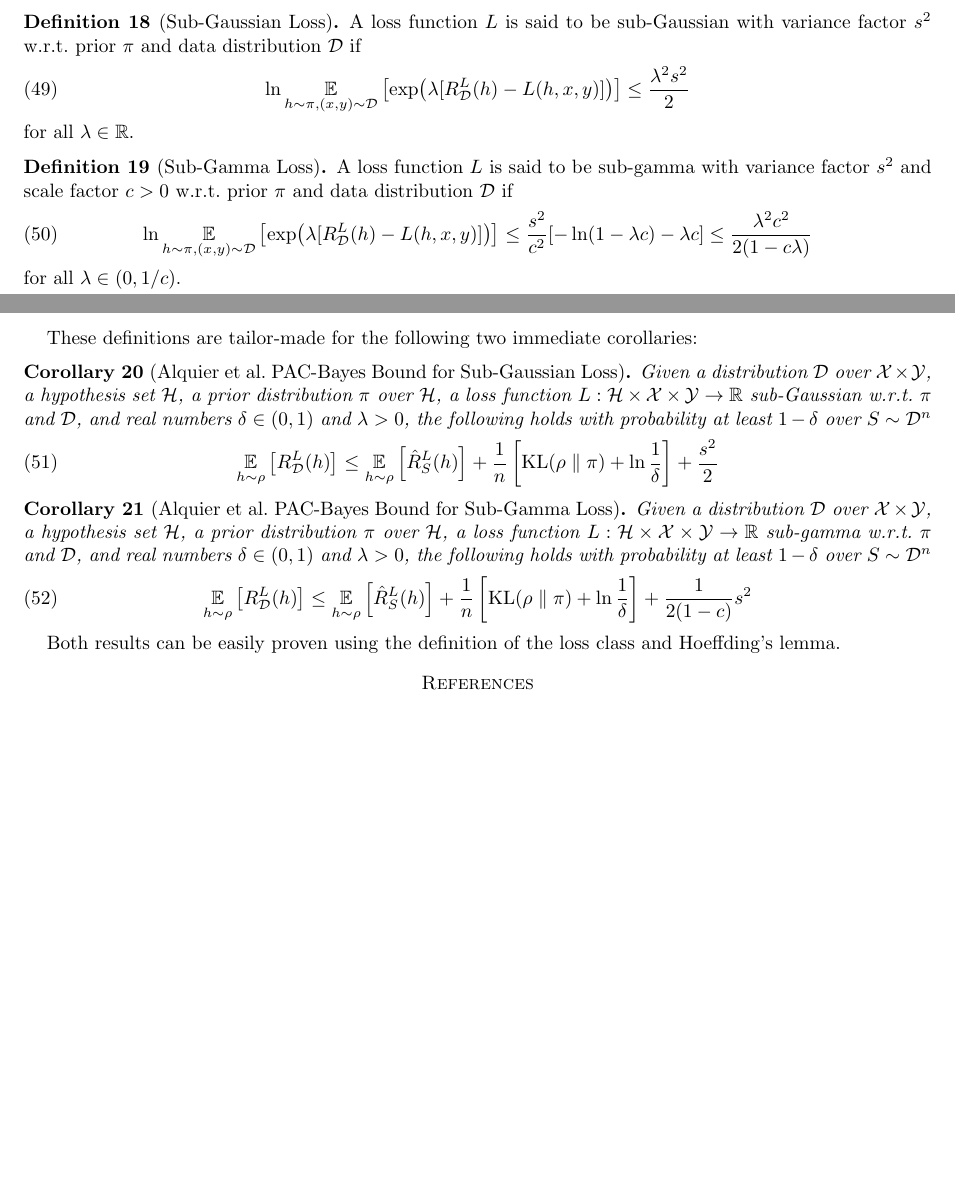
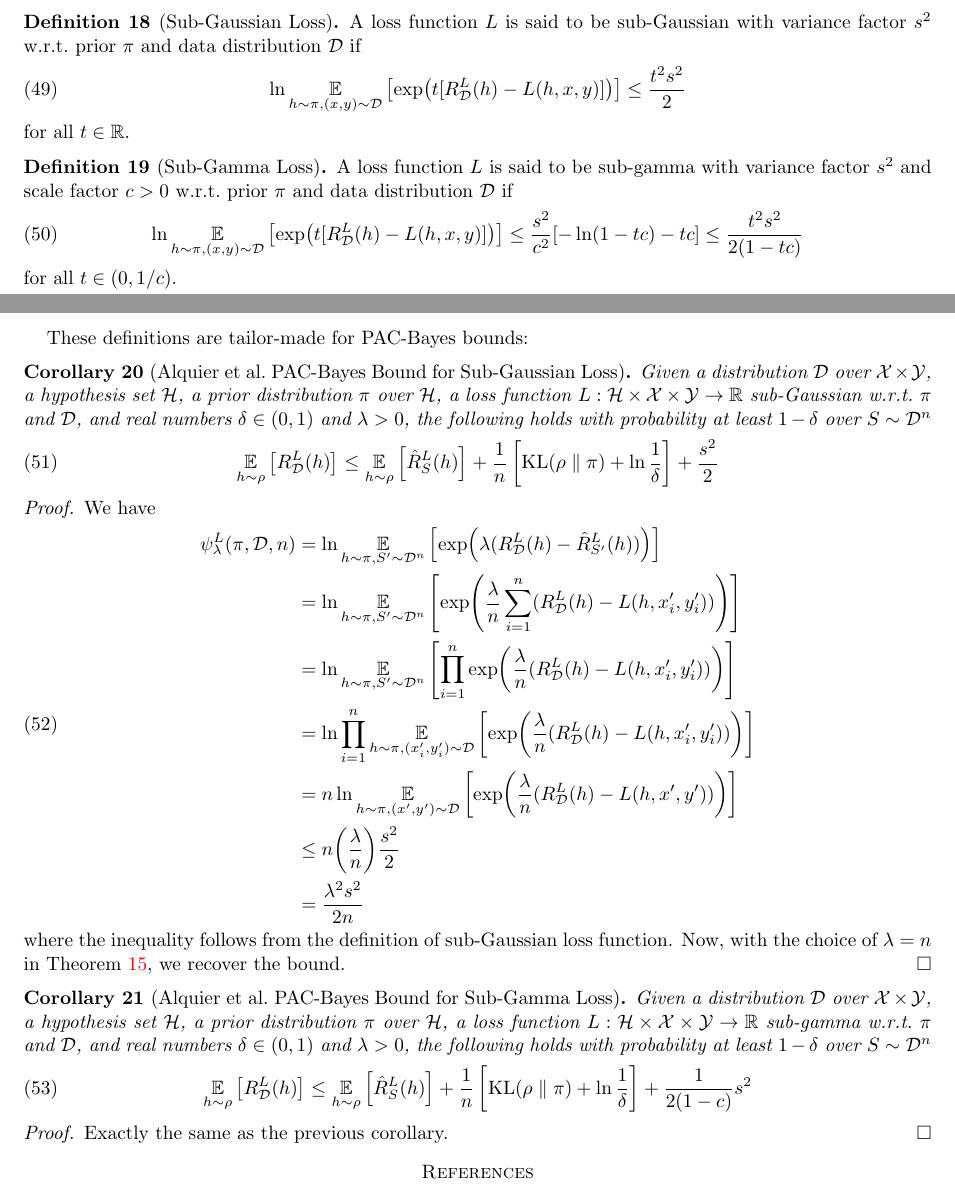
Before and after one commit to saibalde/math651proj, a LaTeX paper (report/main.tex, which reads report/sections/pac-bayesian-inference.tex): two parts of pages 8 and 9 of 9, joined at a grey line, cut so that both start at the same text, the shorter picture padded with empty space. Compiled offline with pdfLaTeX.

Commit message:
Update PAC Bayesian inference notes

```diff
--- a/report/sections/pac-bayesian-inference.tex
+++ b/report/sections/pac-bayesian-inference.tex
@@ -180,24 +181,23 @@ $\psi_\lambda^L$ term:
   A loss function $L$ is said to be sub-Gaussian with variance factor $s^2$
   w.r.t.\ prior $\pi$ and data distribution $\CD$ if
   \begin{equation}
-    \ln \Ev[h \sim \pi, (x, y) \sim \CD]{\exp(\lambda [R_\CD^L(h) - L(h, x,
-    y)])} \leq \frac{\lambda^2 s^2}{2}
+    \ln \Ev[h \sim \pi, (x, y) \sim \CD]{\exp(t [R_\CD^L(h) - L(h, x, y)])} \leq
+    \frac{t^2 s^2}{2}
   \end{equation}
-  for all $\lambda \in \RR$.
+  for all $t \in \RR$.
 \end{definition}
 
 \begin{definition}[Sub-Gamma Loss]
   A loss function $L$ is said to be sub-gamma with variance factor $s^2$ and
   scale factor $c > 0$ w.r.t.\ prior $\pi$ and data distribution $\CD$ if
   \begin{equation}
-    \ln \Ev[h \sim \pi, (x, y) \sim \CD]{\exp(\lambda [R_\CD^L(h) - L(h, x,
-    y)])} \leq \frac{s^2}{c^2} [-\ln(1 - \lambda c) - \lambda c] \leq
-    \frac{\lambda^2 c^2}{2 (1 - c \lambda)}
+    \ln \Ev[h \sim \pi, (x, y) \sim \CD]{\exp(t [R_\CD^L(h) - L(h, x, y)])} \leq
+    \frac{s^2}{c^2} [-\ln(1 - t c) - t c] \leq \frac{t^2 s^2}{2 (1 - t c)}
   \end{equation}
-  for all $\lambda \in (0, 1 / c)$.
+  for all $t \in (0, 1 / c)$.
 \end{definition}
 
-These definitions are tailor-made for the following two immediate corollaries:
+These definitions are tailor-made for PAC-Bayes bounds:
 
 \begin{corollary}[Alquier et al.\ PAC-Bayes Bound for Sub-Gaussian Loss]
   Given a distribution $\CD$ over $\CX \times \CY$, a hypothesis set $\CH$, a
@@ -213,7 +213,32 @@ These definitions are tailor-made for the following two immediate corollaries:
   \end{equation}
 \end{corollary}
 
+\begin{proof}
+  We have
+  \begin{equation}
+    \begin{split}
+      \psi_\lambda^L(\pi, \CD, n)
+      &=\ln \Ev[h \sim \pi, S' \sim \CD^n]{\exp(\lambda (R_\CD^L(h) -
+      \hat{R}_{S'}^L(h)))} \\
+      &= \ln \Ev[h \sim \pi, S' \sim \CD^n]{\exp(\frac{\lambda}{n} \sum_{i =
+      1}^n (R_\CD^L(h) - L(h, x_i', y_i')))} \\
+      &= \ln \Ev[h \sim \pi, S' \sim \CD^n]{\prod_{i = 1}^n
+      \exp(\frac{\lambda}{n} (R_\CD^L(h) - L(h, x_i', y_i')))} \\
+      &= \ln \prod_{i = 1}^n \Ev[h \sim \pi, (x_i', y_i') \sim
+      \CD]{\exp(\frac{\lambda}{n} (R_\CD^L(h) - L(h, x_i', y_i')))} \\
+      &= n \ln \Ev[h \sim \pi, (x', y') \sim \CD]{\exp(\frac{\lambda}{n}
+      (R_\CD^L(h) - L(h, x', y')))} \\
+      &\leq n \qty(\frac{\lambda}{n}) \frac{s^2}{2} \\
+      &= \frac{\lambda^2 s^2}{2 n}
+    \end{split}
+  \end{equation}
+  where the inequality follows from the definition of sub-Gaussian loss
+  function. Now, with the choice of $\lambda = n$ in Theorem~\ref{thm:alquier},
+  we recover the bound.
+\end{proof}
+
 \begin{corollary}[Alquier et al.\ PAC-Bayes Bound for Sub-Gamma Loss]
+  \label{cor:alquier-sub-gamma}
   Given a distribution $\CD$ over $\CX \times \CY$, a hypothesis set $\CH$, a
   prior distribution $\pi$ over $\CH$, a loss function $L : \CH \times \CX \times
   \CY \to \RR$ sub-gamma w.r.t.\ $\pi$ and $\CD$, and real numbers $\delta \in
@@ -227,5 +252,6 @@ These definitions are tailor-made for the following two immediate corollaries:
   \end{equation}
 \end{corollary}
 
-Both results can be easily proven using the definition of the loss class and
-Hoeffding's lemma.
+\begin{proof}
+  Exactly the same as the previous corollary.
+\end{proof}
```
Also changed, not shown: report/sections/pac-bayesian-inference.tex (1 more changed lines).
